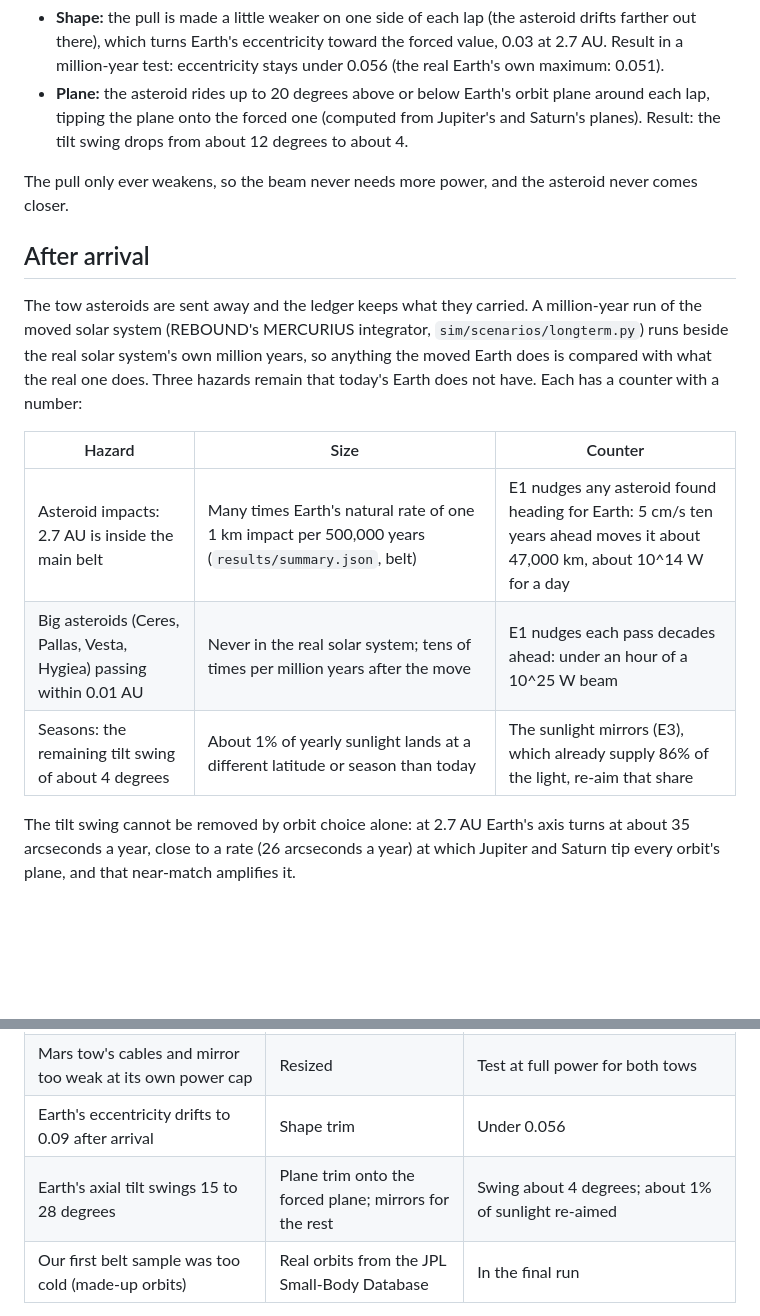
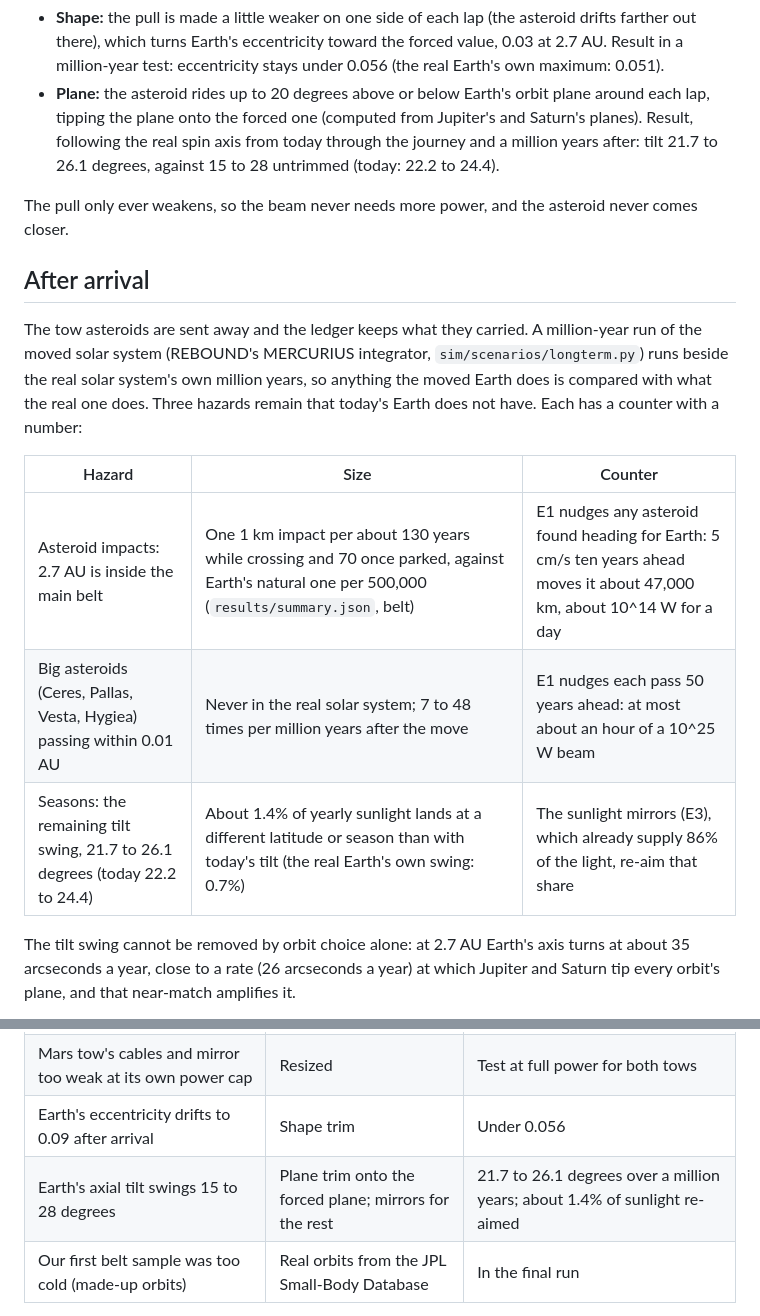
Before and after one commit to Ashish000011/black-ant, a Markdown page: docs/approach.md, 2 parts joined by grey strips. GitHub-like rendering; blank space fills up the shorter version.

Commit message:
Risk register rewritten for the guide and the final runs; docs numbers from the final million-year runs
Co-Authored-By: Claude Opus 5.5 <noreply@anthropic.com>

```diff
--- a/docs/approach.md
+++ b/docs/approach.md
@@ -123,8 +123,9 @@ So from 2.0 AU the Earth tow steers Earth's orbit as it pulls, using Gauss's equ
   there), which turns Earth's eccentricity toward the forced value, 0.03 at 2.7 AU. Result in a
   million-year test: eccentricity stays under 0.056 (the real Earth's own maximum: 0.051).
 - **Plane:** the asteroid rides up to 20 degrees above or below Earth's orbit plane around each lap,
-  tipping the plane onto the forced one (computed from Jupiter's and Saturn's planes). Result: the tilt
-  swing drops from about 12 degrees to about 4.
+  tipping the plane onto the forced one (computed from Jupiter's and Saturn's planes). Result, following the
+  real spin axis from today through the journey and a million years after: tilt 21.7 to 26.1 degrees, against
+  15 to 28 untrimmed (today: 22.2 to 24.4).
 
 The pull only ever weakens, so the beam never needs more power, and the asteroid never comes closer.
 
@@ -137,9 +138,9 @@ Three hazards remain that today's Earth does not have. Each has a counter with a
 
 | Hazard | Size | Counter |
 | --- | --- | --- |
-| Asteroid impacts: 2.7 AU is inside the main belt | Many times Earth's natural rate of one 1 km impact per 500,000 years (`results/summary.json`, belt) | E1 nudges any asteroid found heading for Earth: 5 cm/s ten years ahead moves it about 47,000 km, about 10^14 W for a day |
-| Big asteroids (Ceres, Pallas, Vesta, Hygiea) passing within 0.01 AU | Never in the real solar system; tens of times per million years after the move | E1 nudges each pass decades ahead: under an hour of a 10^25 W beam |
-| Seasons: the remaining tilt swing of about 4 degrees | About 1% of yearly sunlight lands at a different latitude or season than today | The sunlight mirrors (E3), which already supply 86% of the light, re-aim that share |
+| Asteroid impacts: 2.7 AU is inside the main belt | One 1 km impact per about 130 years while crossing and 70 once parked, against Earth's natural one per 500,000 (`results/summary.json`, belt) | E1 nudges any asteroid found heading for Earth: 5 cm/s ten years ahead moves it about 47,000 km, about 10^14 W for a day |
+| Big asteroids (Ceres, Pallas, Vesta, Hygiea) passing within 0.01 AU | Never in the real solar system; 7 to 48 times per million years after the move | E1 nudges each pass 50 years ahead: at most about an hour of a 10^25 W beam |
+| Seasons: the remaining tilt swing, 21.7 to 26.1 degrees (today 22.2 to 24.4) | About 1.4% of yearly sunlight lands at a different latitude or season than with today's tilt (the real Earth's own swing: 0.7%) | The sunlight mirrors (E3), which already supply 86% of the light, re-aim that share |
 
 The tilt swing cannot be removed by orbit choice alone: at 2.7 AU Earth's axis turns at about 35
 arcseconds a year, close to a rate (26 arcseconds a year) at which Jupiter and Saturn tip every orbit's
@@ -166,7 +167,7 @@ None creates energy or momentum from nothing: every push is booked with its reac
 | Vesta passes Earth at about 0.012 AU during the journey (our limit 0.02) | E1 nudges it fifty years ahead | About 0.3 hours of a 10^25 W beam |
 | Mars tow's cables and mirror too weak at its own power cap | Resized | Test at full power for both tows |
 | Earth's eccentricity drifts to 0.09 after arrival | Shape trim | Under 0.056 |
-| Earth's axial tilt swings 15 to 28 degrees | Plane trim onto the forced plane; mirrors for the rest | Swing about 4 degrees; about 1% of sunlight re-aimed |
+| Earth's axial tilt swings 15 to 28 degrees | Plane trim onto the forced plane; mirrors for the rest | 21.7 to 26.1 degrees over a million years; about 1.4% of sunlight re-aimed |
 | Our first belt sample was too cold (made-up orbits) | Real orbits from the JPL Small-Body Database | In the final run |
 
 Every risk, how we check it and its status: [risk-register.md](risk-register.md).
```
Also changed, not shown: docs/risk-register.md (added, +79 -0 lines).
